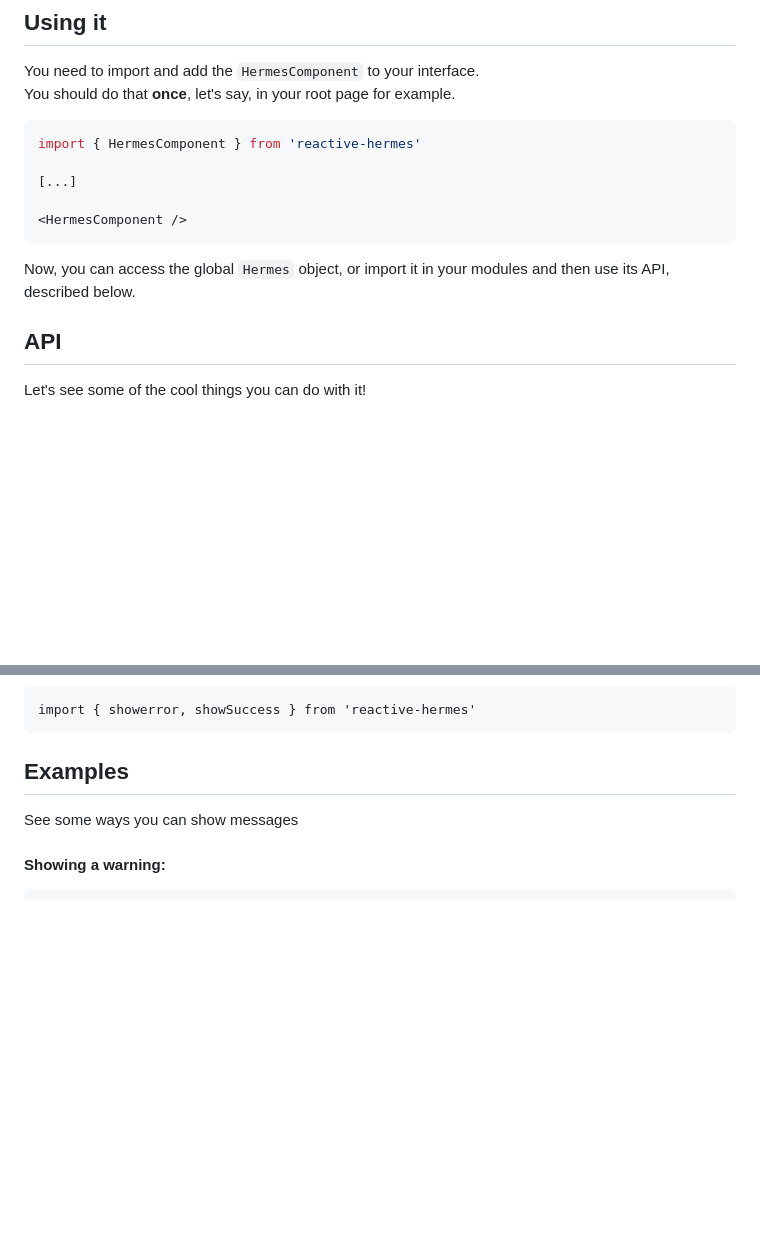
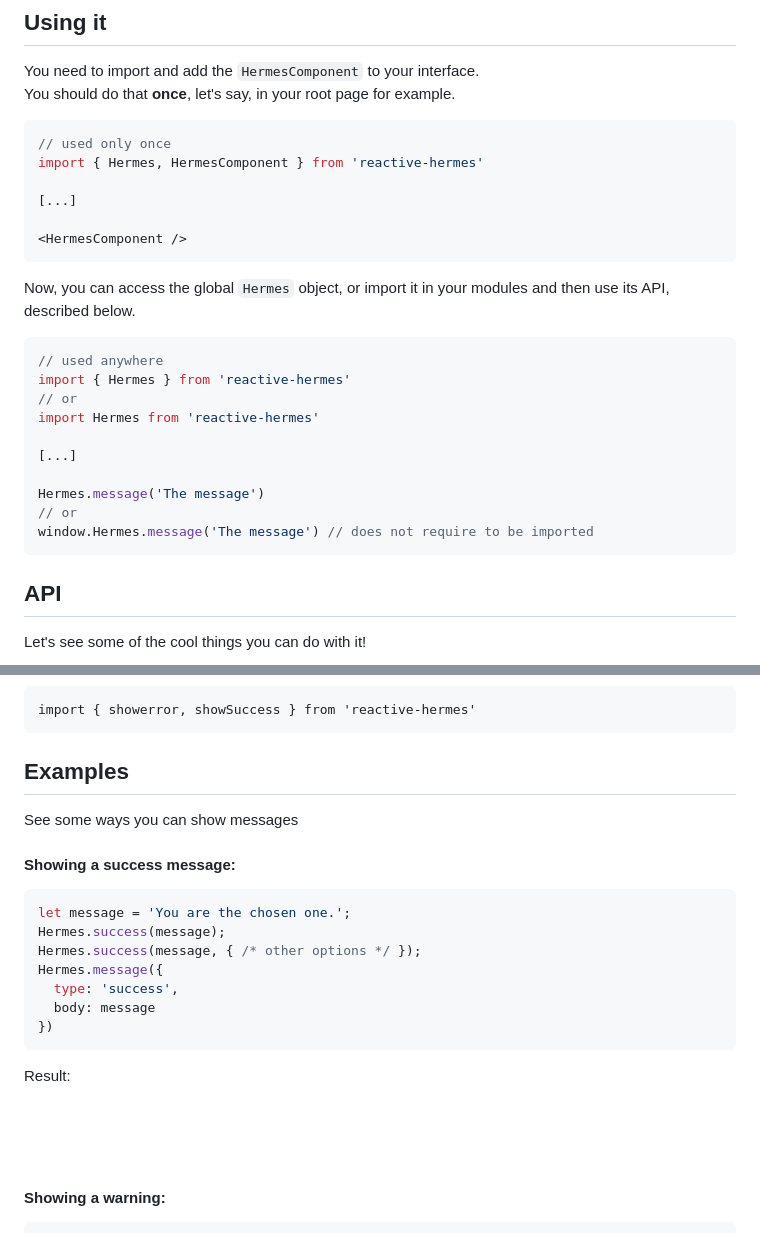
Before and after one commit to NascHQ/reactive-hermes, a Markdown page: README.md, 2 parts joined by grey strips. Drawn GitHub-style; pictures changed too: css/9.gif (added); blank space fills up the shorter version.

Commit message:
Added support for successful messages, closing issue #1

````diff
--- a/README.md
+++ b/README.md
@@ -30,7 +30,8 @@ You need to import and add the `HermesComponent` to your interface.
 You should do that **once**, let's say, in your root page for example.
 
 ```js
-import { HermesComponent } from 'reactive-hermes'
+// used only once
+import { Hermes, HermesComponent } from 'reactive-hermes'
 
 [...]
 
@@ -38,6 +39,19 @@ import { HermesComponent } from 'reactive-hermes'
 ```
 
 Now, you can access the global `Hermes` object, or import it in your modules and then use its API, described below.
+
+```js
+// used anywhere
+import { Hermes } from 'reactive-hermes'
+// or
+import Hermes from 'reactive-hermes'
+
+[...]
+
+Hermes.message('The message')
+// or
+window.Hermes.message('The message') // does not require to be imported
+```
 
 ## API
 
@@ -124,6 +138,19 @@ import { showerror, showSuccess } from 'reactive-hermes'
 ## Examples
 
 See some ways you can show messages
+
+#### Showing a success message:
+```js
+let message = 'You are the chosen one.';
+Hermes.success(message);
+Hermes.success(message, { /* other options */ });
+Hermes.message({
+  type: 'success',
+  body: message
+})
+```
+Result:
+![Messages example](https://github.com/NascHQ/reactive-hermes/raw/master/css/9.gif)
 
 #### Showing a warning:
 ```js
````
Also changed, not shown: 4 other files.
